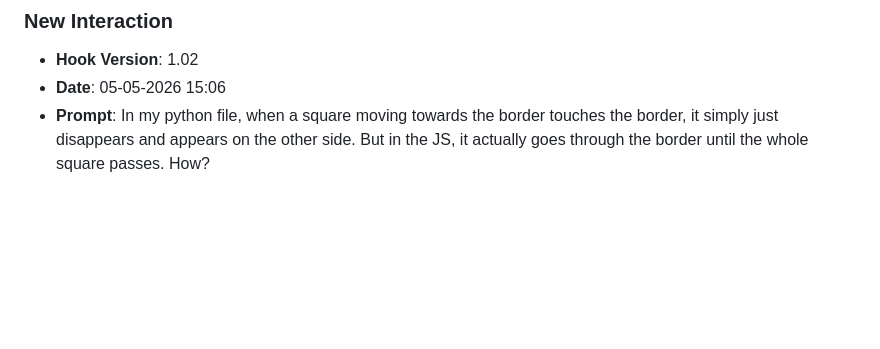
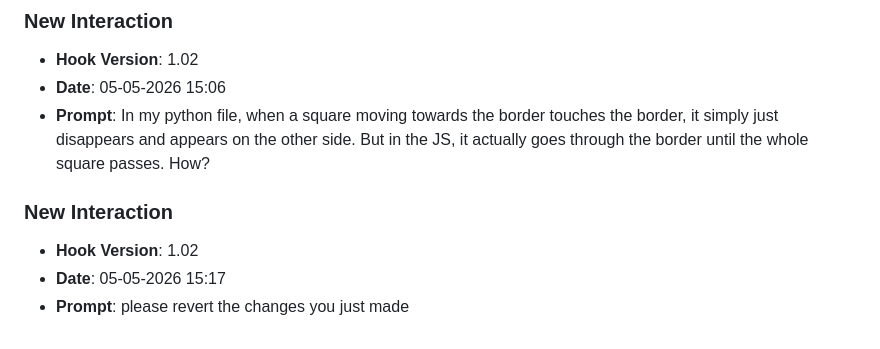
Before and after one commit to kevinotah/lab8-pygame, a Markdown page: JOURNAL.md, the part around the change. Rendered like a GitHub page; blank space fills up the shorter version.

Commit message:
chore: log prompt [05-05-2026 15:17]

```diff
--- a/JOURNAL.md
+++ b/JOURNAL.md
@@ -522,3 +522,8 @@
 - **Hook Version**: 1.02
 - **Date**: 05-05-2026 15:06
 - **Prompt**: In my python file, when a square moving towards the border touches the border, it simply just disappears and appears on the other side. But in the JS, it actually goes through the border until the whole square passes. How?
+
+### **New Interaction**
+- **Hook Version**: 1.02
+- **Date**: 05-05-2026 15:17
+- **Prompt**: please revert the changes you just made
```
Also changed, not shown: prompts_history.md (+3 -0 lines).
